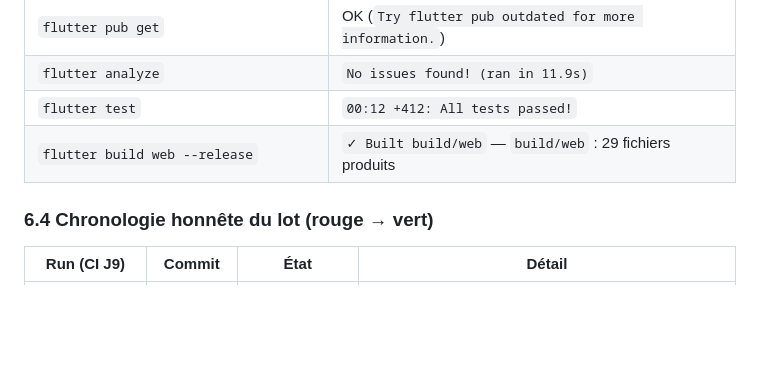
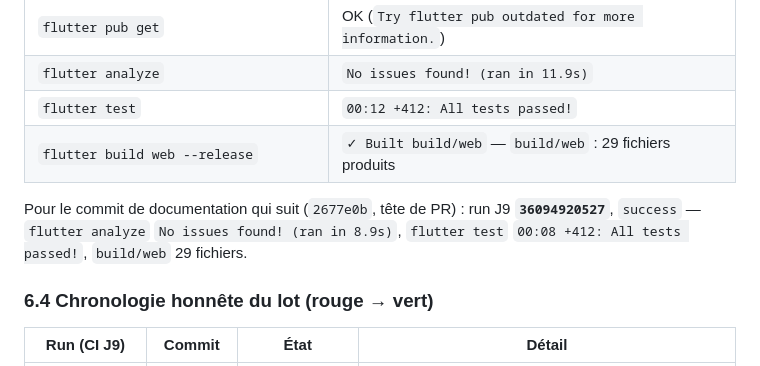
Before and after one commit to aydiarra-star/dakar-bus, a Markdown page: docs/RAPPORT_BRANCHEMENT_FLUTTER_MOTEUR_2026-09-25.md, the part around the change. Rendered like a GitHub page; blank space fills up the shorter version.

Commit message:
Rapport : consigner le run J9 de la tête de PR
Co-authored-by: arena-agent <297053741+arena-agent@users.noreply.github.com>

```diff
--- a/docs/RAPPORT_BRANCHEMENT_FLUTTER_MOTEUR_2026-09-25.md
+++ b/docs/RAPPORT_BRANCHEMENT_FLUTTER_MOTEUR_2026-09-25.md
@@ -171,6 +171,10 @@ class Stop { final String? lineId; DepartureEstimate departureEstimate({DateTime
 | `flutter test` | `00:12 +412: All tests passed!` |
 | `flutter build web --release` | `✓ Built build/web` — `build/web` : 29 fichiers produits |
 
+Pour le commit de documentation qui suit (`2677e0b`, tête de PR) : run J9
+**`36094920527`**, `success` — `flutter analyze` `No issues found! (ran in 8.9s)`,
+`flutter test` `00:08 +412: All tests passed!`, `build/web` 29 fichiers.
+
 ### 6.4 Chronologie honnête du lot (rouge → vert)
 
 | Run (CI J9) | Commit | État | Détail |
```
